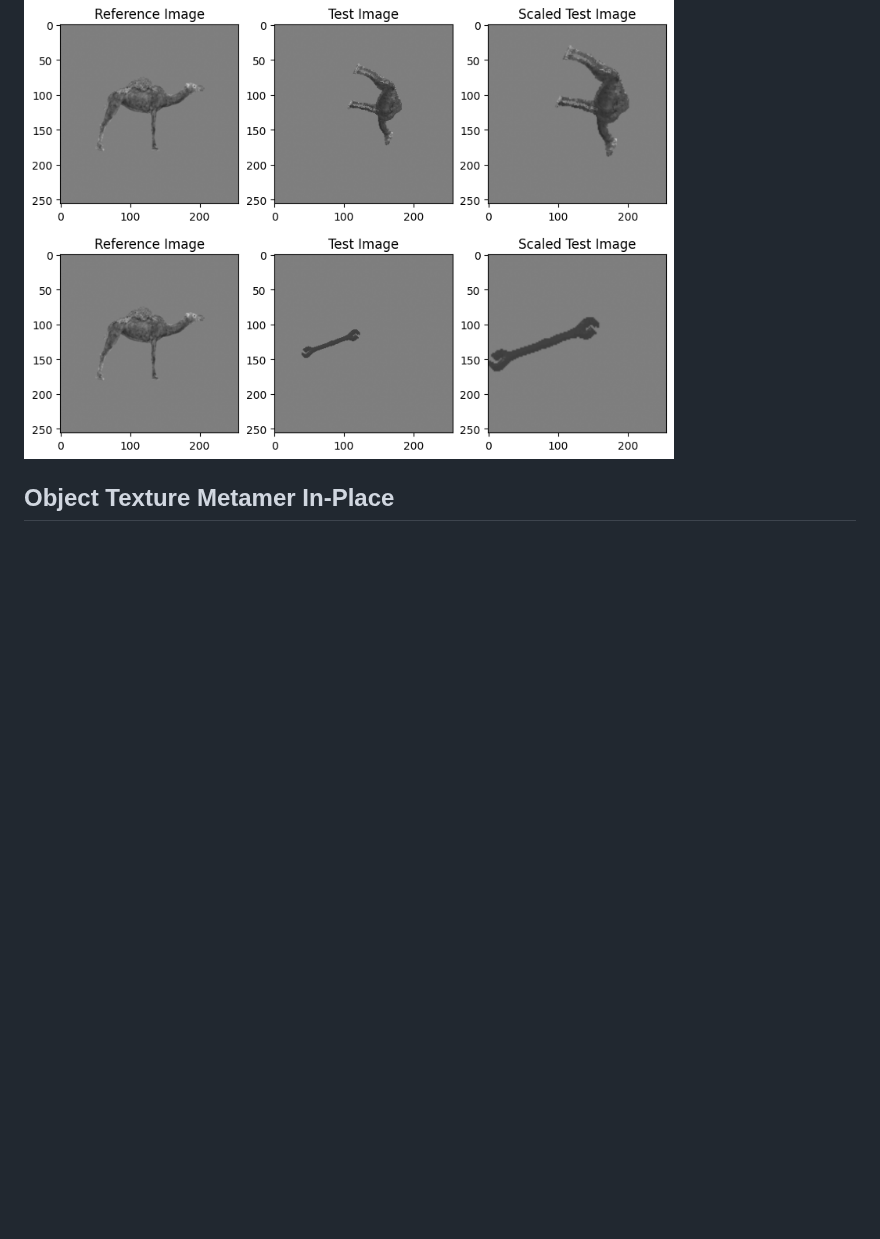
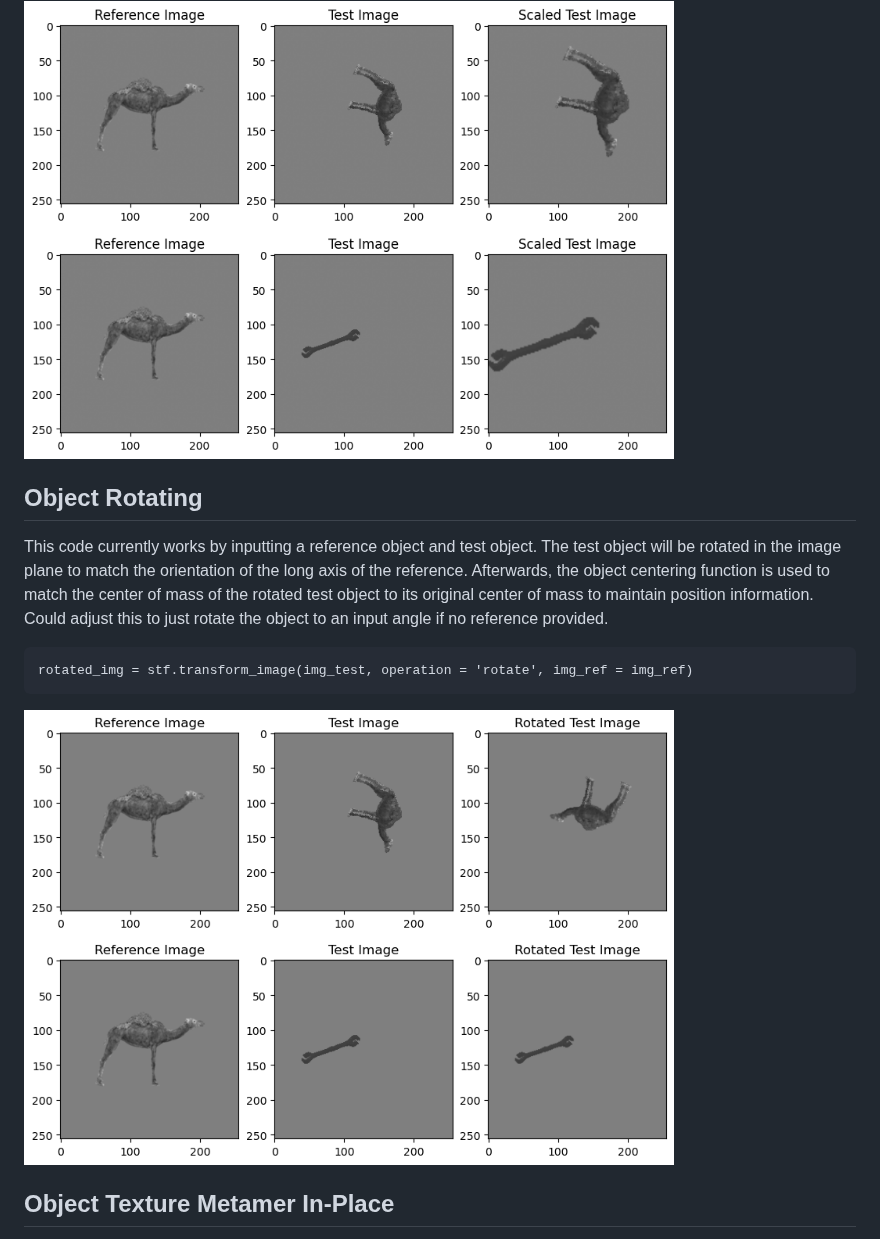
Before and after one commit to emeyer121/StimulusModeling, a Markdown page: README.md, the part around the change. Rendered like a GitHub page; pictures changed too: images/rotated_camel.png (added), images/rotated_wrench.png (added); blank space fills up the shorter version.

Commit message:
updated readme for rotation function

````diff
--- a/README.md
+++ b/README.md
@@ -77,6 +77,15 @@ scaled_img = stf.transform_image(img_test, operation = 'scale', img_ref = img_re
 <img src="images/scaled_camel.png" width="650" height="256">
 <img src="images/scaled_wrench.png" width="650" height="256">
 
+## Object Rotating
+This code currently works by inputting a reference object and test object. The test object will be rotated in the image plane to match the orientation of the long axis of the reference. Afterwards, the object centering function is used to match the center of mass of the rotated test object to its original center of mass to maintain position information. Could adjust this to just rotate the object to an input angle if no reference provided.
+
+```
+rotated_img = stf.transform_image(img_test, operation = 'rotate', img_ref = img_ref)
+```
+<img src="images/rotated_camel.png" width="650" height="256">
+<img src="images/rotated_wrench.png" width="650" height="256">
+
 ## Object Texture Metamer In-Place
 This function works by using the Freeman & Simoncelli texture synthesis model using [plenoptic](https://github.com/plenoptic-org/plenoptic/tree/main). This usage crops out the object from its background with a bounding box, synthesizes a metamer from the cropped image, then places it in a background of the same image size where the background is the average pixel value from the metamer. This keep the texture more contained rather than spreading it across the empty background and maintains position and shape information.
 
````
